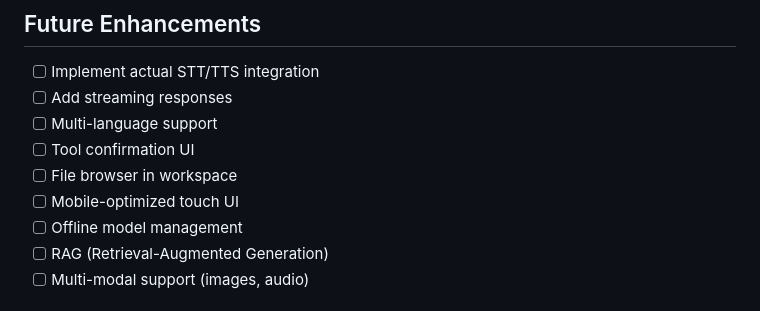
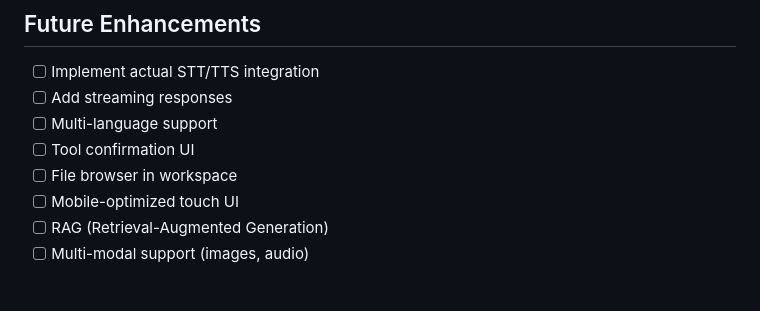
Before and after one commit to slythnox/Arch-Eleven, a Markdown page: README.md, the part around the change. GitHub-like rendering.

```diff
--- a/README.md
+++ b/README.md
@@ -334,7 +334,6 @@ AI: [Displays recent messages]
 - [ ] Tool confirmation UI
 - [ ] File browser in workspace
 - [ ] Mobile-optimized touch UI
-- [ ] Offline model management
 - [ ] RAG (Retrieval-Augmented Generation)
 - [ ] Multi-modal support (images, audio)
 
```
